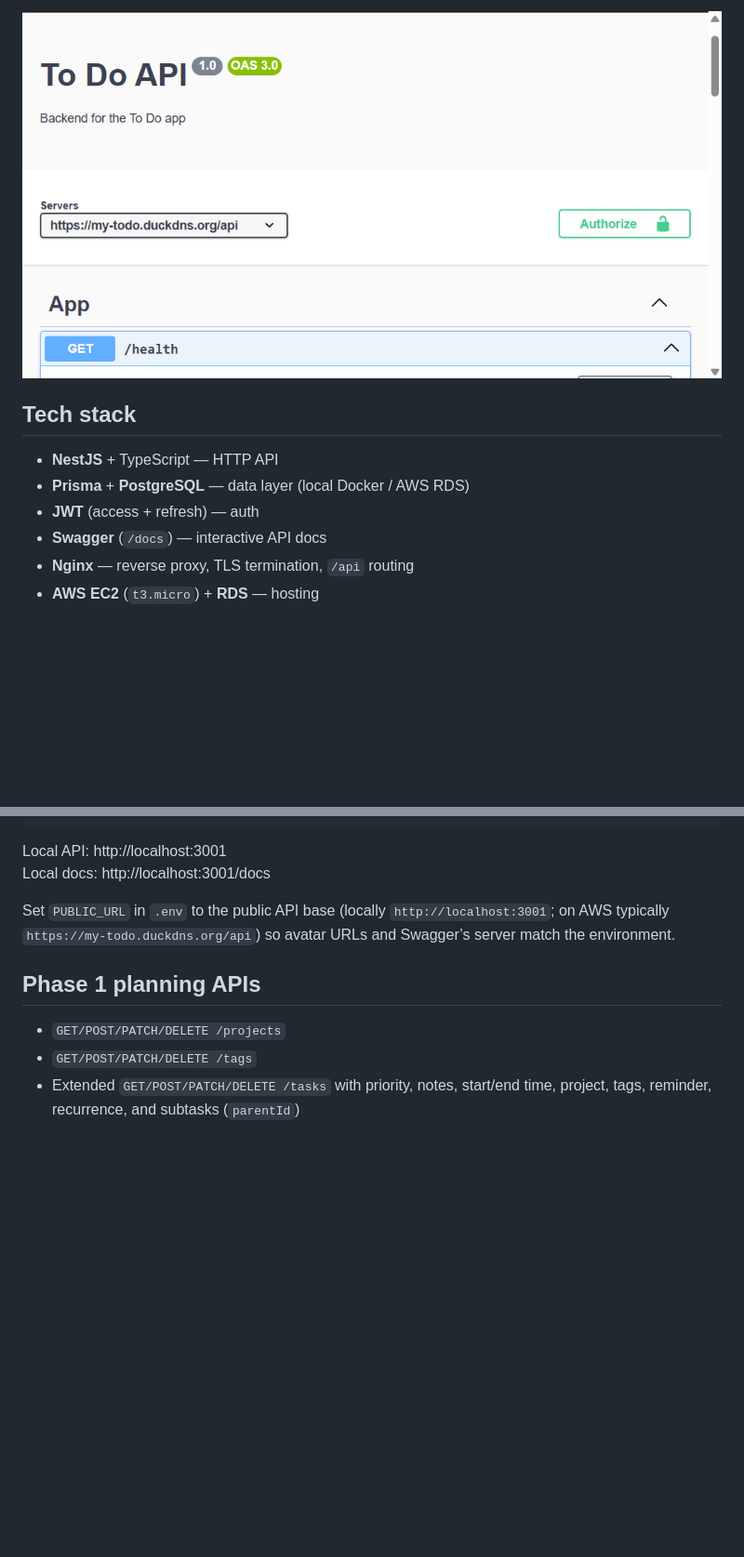
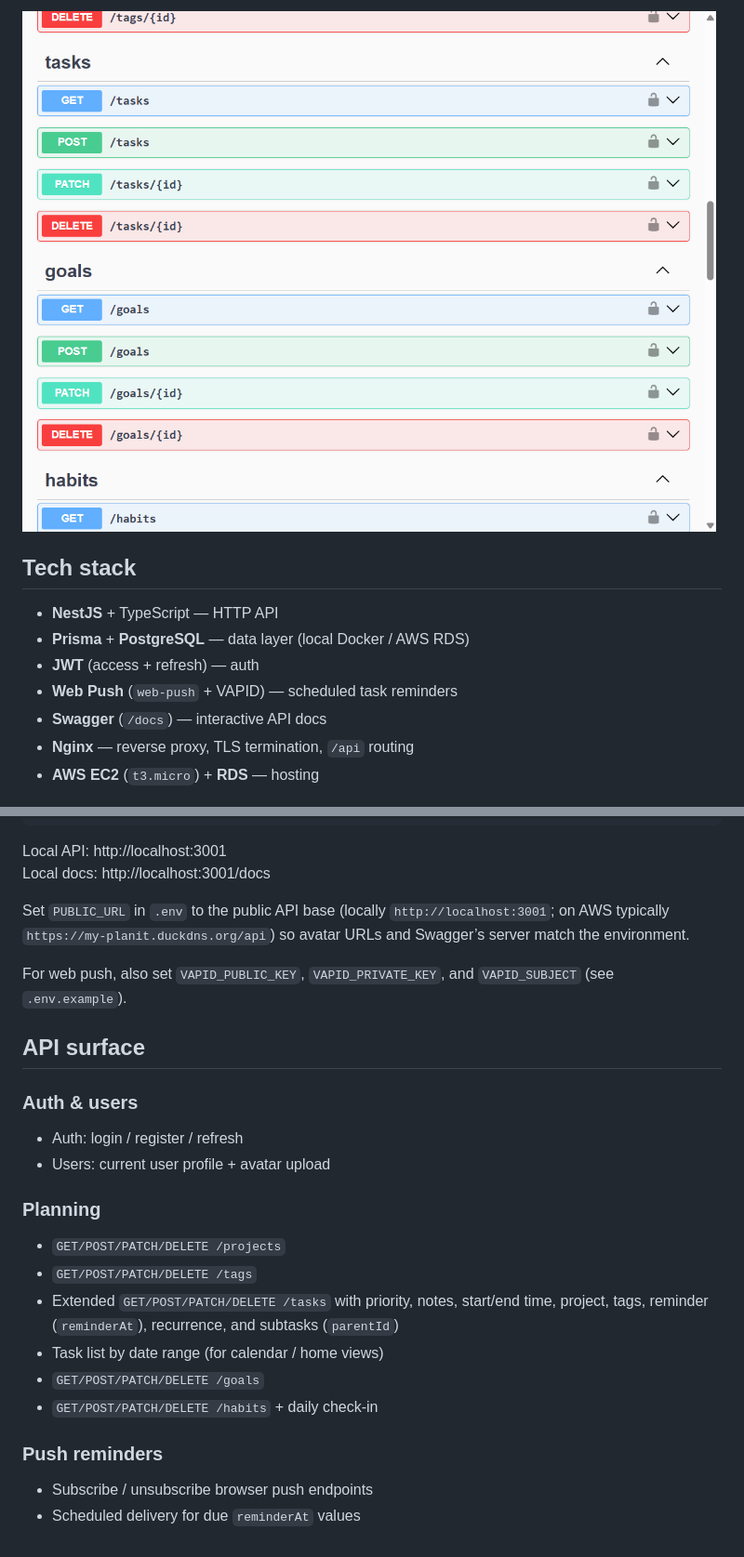
Before and after one commit to shakiba-shademani/planit-backend, a Markdown page: README.md, 2 parts joined by grey strips. Shown at 93% size. GitHub-like rendering; pictures changed too: docs/screenshots/swagger-endpoints.png; blank space fills up the shorter version.

```diff
--- a/README.md
+++ b/README.md
@@ -33,6 +34,7 @@ API endpoints in Swagger:
 - **NestJS** + TypeScript — HTTP API
 - **Prisma** + **PostgreSQL** — data layer (local Docker / AWS RDS)
 - **JWT** (access + refresh) — auth
+- **Web Push** (`web-push` + VAPID) — scheduled task reminders
 - **Swagger** (`/docs`) — interactive API docs
 - **Nginx** — reverse proxy, TLS termination, `/api` routing
 - **AWS EC2** (`t3.micro`) + **RDS** — hosting
@@ -96,10 +101,27 @@ npm run start:dev
 Local API: http://localhost:3001
 Local docs: http://localhost:3001/docs
 
-Set `PUBLIC_URL` in `.env` to the public API base (locally `http://localhost:3001`; on AWS typically `https://my-todo.duckdns.org/api`) so avatar URLs and Swagger’s server match the environment.
+Set `PUBLIC_URL` in `.env` to the public API base (locally `http://localhost:3001`; on AWS typically `https://my-planit.duckdns.org/api`) so avatar URLs and Swagger’s server match the environment.
 
-## Phase 1 planning APIs
+For web push, also set `VAPID_PUBLIC_KEY`, `VAPID_PRIVATE_KEY`, and `VAPID_SUBJECT` (see `.env.example`).
+
+## API surface
+
+### Auth & users
+
+- Auth: login / register / refresh
+- Users: current user profile + avatar upload
+
+### Planning
 
 - `GET/POST/PATCH/DELETE /projects`
 - `GET/POST/PATCH/DELETE /tags`
-- Extended `GET/POST/PATCH/DELETE /tasks` with priority, notes, start/end time, project, tags, reminder, recurrence, and subtasks (`parentId`)
+- Extended `GET/POST/PATCH/DELETE /tasks` with priority, notes, start/end time, project, tags, reminder (`reminderAt`), recurrence, and subtasks (`parentId`)
+- Task list by date range (for calendar / home views)
+- `GET/POST/PATCH/DELETE /goals`
+- `GET/POST/PATCH/DELETE /habits` + daily check-in
+
+### Push reminders
+
+- Subscribe / unsubscribe browser push endpoints
+- Scheduled delivery for due `reminderAt` values
```
Also changed, not shown: other parts of README.md (+19 -15 lines), docs/screenshots/frontend-home.png, docs/screenshots/swagger-docs.png.
